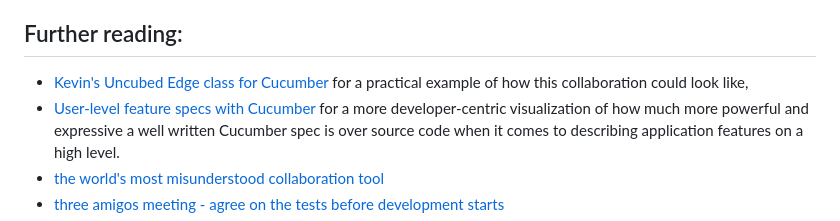
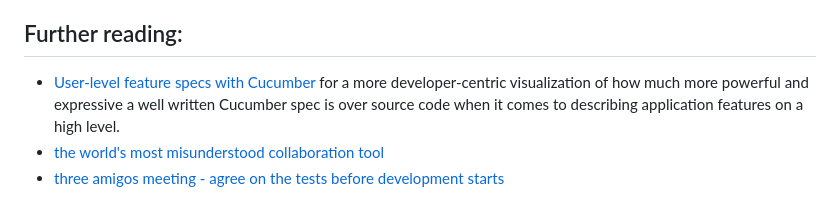
Before and after one commit to Originate/guide, a Markdown page: cucumber.md, the part around the change. Rendered like a GitHub page.

Commit message:
Update cucumber.md (#17)
Removed:
* [Kevin's Uncubed Edge class for Cucumber](http://edge.uncubed.com/course/originate-cucumber)
  for a practical example
  of how this collaboration could look like,

Updated:
* [User-level feature specs with Cucumber](https://www.originate.com/thinking/user-level-feature-specs-with-cucumber)

@chrizkim

```diff
--- a/cucumber.md
+++ b/cucumber.md
@@ -314,10 +314,7 @@ More information:
 
 ## Further reading:
 
-* [Kevin's Uncubed Edge class for Cucumber](http://edge.uncubed.com/course/originate-cucumber)
-  for a practical example
-  of how this collaboration could look like,
-* [User-level feature specs with Cucumber](http://blog.originate.com/blog/2014/12/02/high-level-cucumber)
+* [User-level feature specs with Cucumber](https://www.originate.com/thinking/user-level-feature-specs-with-cucumber)
   for a more developer-centric visualization
   of how much more powerful and expressive
   a well written Cucumber spec is
```
